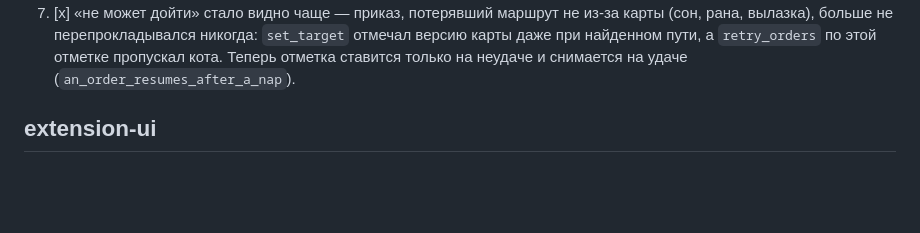
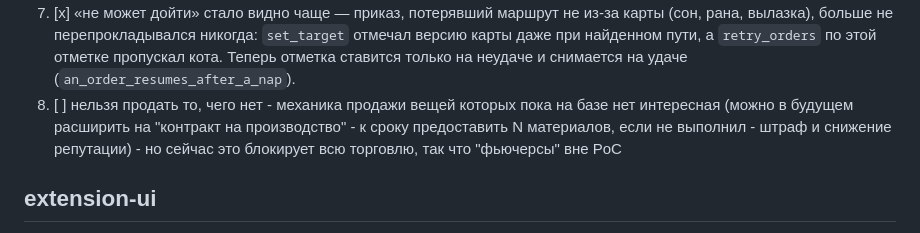
Before and after one commit to mrstreamer963/claude-write-good-genius, a Markdown page: bugs.md, the part around the change. GitHub-like rendering; blank space fills up the shorter version.

Commit message:
docs: в бэклог — продажа того, чего на базе нет
Фьючерс на продажу интересен сам по себе (в будущем — контракт на
производство со сроком и штрафом по репутации), но сейчас блокирует всю
торговлю, поэтому вне PoC.

Co-Authored-By: Claude Opus 5 <noreply@anthropic.com>

```diff
--- a/bugs.md
+++ b/bugs.md
@@ -21,6 +21,7 @@
    вылазка), больше не перепрокладывался никогда: `set_target` отмечал версию карты даже при
    найденном пути, а `retry_orders` по этой отметке пропускал кота. Теперь отметка ставится
    только на неудаче и снимается на удаче (`an_order_resumes_after_a_nap`).
+8. [ ] нельзя продать то, чего нет - механика продажи вещей которых пока на базе нет интересная (можно в будущем расширить на "контракт на производство" - к сроку предоставить N материалов, если не выполнил - штраф и снижение репутации) - но сейчас это блокирует всю торговлю, так что "фьючерсы" вне PoC
 
 ## extension-ui
 1. [ ] чтобы кнопка "изучить: Наука" была у парты а не в глобальном меню (?) - посмотреть не повлияет это на целевой геймплей, чем занимается игрок - постоянный микроменеджмент кому куда идти или глобальное видение какие направления развивать и чем сейчас заниматься тем кто свободен ?
```
